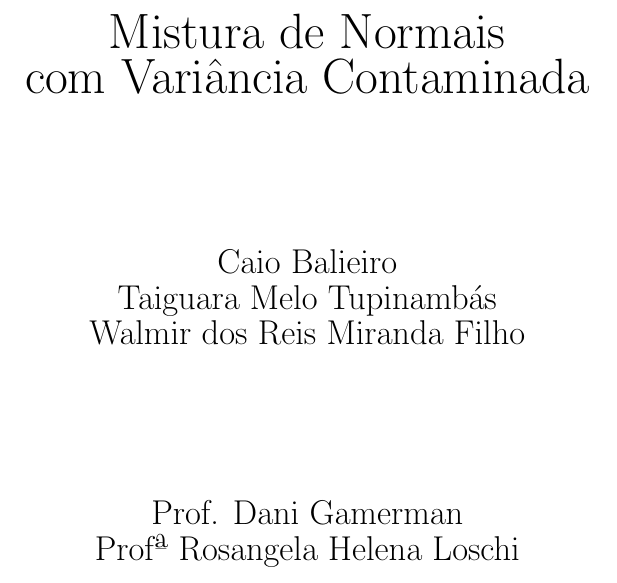
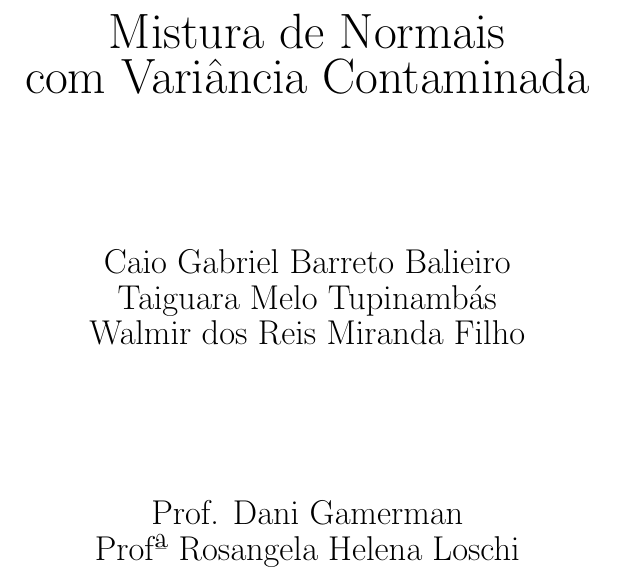
Before and after one commit to tatatupi/gaussianmixture, a LaTeX document (Relatório do Trabalho de Mistura de Normais - Caio - Taiguara - Walmir.tex): part of page 1 of 34, cut so that both start at the same text. Compiled offline with pdfLaTeX.

Commit message:
Correcting authors names
Including the complete name for the 1st author. I didn't know it (sorry, Caio!)

```diff
--- a/Relatório do Trabalho de Mistura de Normais - Caio - Taiguara - Walmir.tex
+++ b/Relatório do Trabalho de Mistura de Normais - Caio - Taiguara - Walmir.tex
@@ -43,7 +43,7 @@
 		\\
 		\\
 		\\
-	\Large Caio Balieiro\\
+		\Large Caio Gabriel Barreto Balieiro\\
 		\Large Taiguara Melo Tupinambás\\
 		\Large Walmir dos Reis Miranda Filho\\
 		\\
```
Also changed, not shown: Relatório do Trabalho de Mistura de Normais - Caio - Taiguara - Walmir.pdf, Relatório do Trabalho de Mistura de Normais - Caio - Taiguara - Walmir.tex (2 more changed lines). Lines whose indentation alone changed are shown as unchanged.
